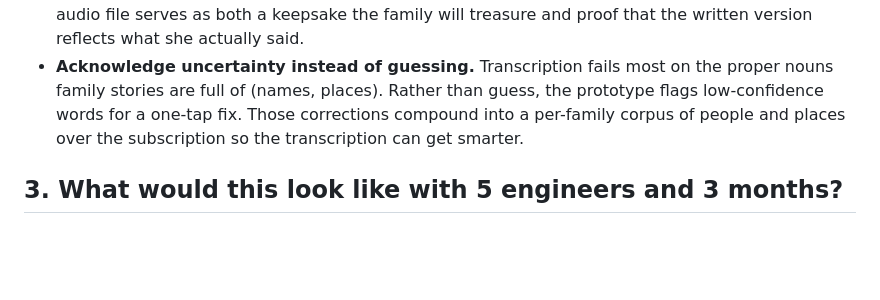
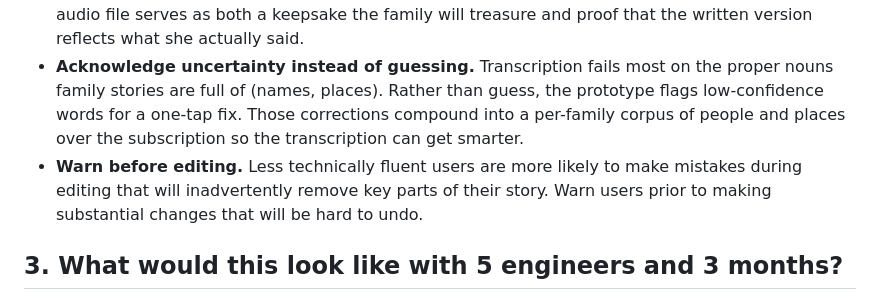
Before and after one commit to caplanhook/family-stories, a Markdown page: SUBMISSION.md, the part around the change. Rendered like a GitHub page; blank space fills up the shorter version.

```diff
--- a/SUBMISSION.md
+++ b/SUBMISSION.md
@@ -62,6 +62,7 @@ The most important thing to get right is **preserving the author's voice.** Gene
 - **Reorder and stitch, never rewrite.** The AI may untangle chronology, reposition tangents, and add minimal connective tissue, but it never changes the phrasing.
 - **Always show the ground truth.** Every story ships with the original recording attached. The audio file serves as both a keepsake the family will treasure and proof that the written version reflects what she actually said.
 - **Acknowledge uncertainty instead of guessing.** Transcription fails most on the proper nouns family stories are full of (names, places). Rather than guess, the prototype flags low-confidence words for a one-tap fix. Those corrections compound into a per-family corpus of people and places over the subscription so the transcription can get smarter.
+- **Warn before editing.** Less technically fluent users are more likely to make mistakes during editing that will inadvertently remove key parts of their story. Warn users prior to making substantial changes that will be hard to undo.
 
 
 ## 3. What would this look like with 5 engineers and 3 months?
```
